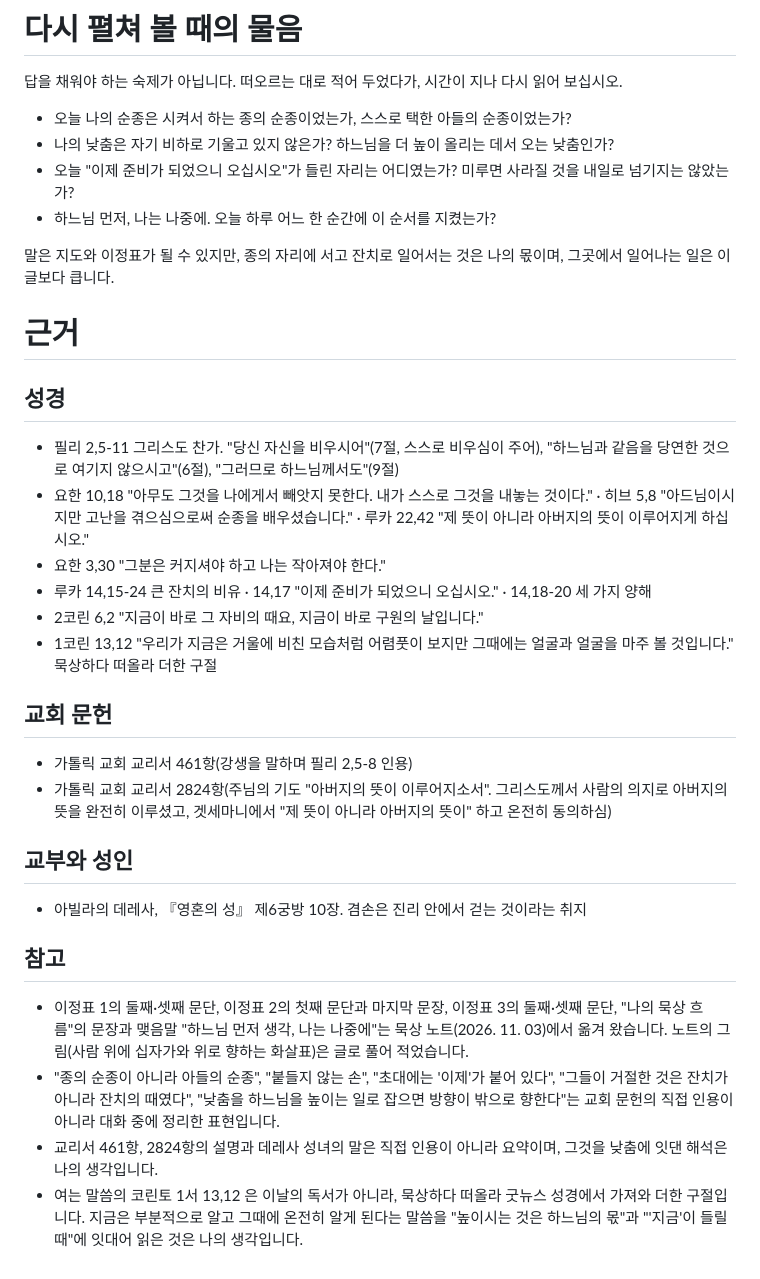
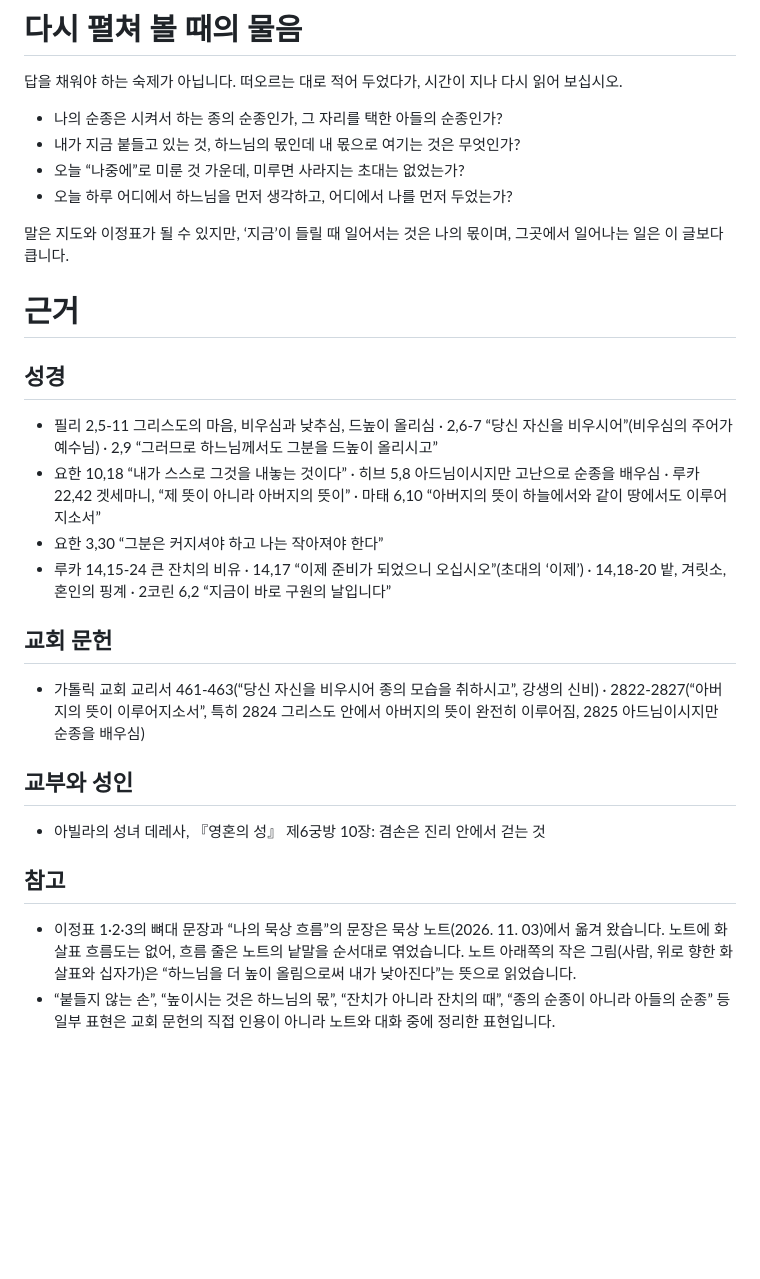
Before and after one commit to taeseokyi/Signposts_of_Faith, a Markdown page: 2026-11-03/content.md, the part around one of its changes. Rendered like a GitHub page; blank space fills up the shorter version.

```diff
--- a/2026-11-03/content.md
+++ b/2026-11-03/content.md
@@ -96,33 +89,28 @@
 
 답을 채워야 하는 숙제가 아닙니다. 떠오르는 대로 적어 두었다가, 시간이 지나 다시 읽어 보십시오.
 
-- 오늘 나의 순종은 시켜서 하는 종의 순종이었는가, 스스로 택한 아들의 순종이었는가?
-- 나의 낮춤은 자기 비하로 기울고 있지 않은가? 하느님을 더 높이 올리는 데서 오는 낮춤인가?
-- 오늘 "이제 준비가 되었으니 오십시오"가 들린 자리는 어디였는가? 미루면 사라질 것을 내일로 넘기지는 않았는가?
-- 하느님 먼저, 나는 나중에. 오늘 하루 어느 한 순간에 이 순서를 지켰는가?
+- 나의 순종은 시켜서 하는 종의 순종인가, 그 자리를 택한 아들의 순종인가?
+- 내가 지금 붙들고 있는 것, 하느님의 몫인데 내 몫으로 여기는 것은 무엇인가?
+- 오늘 “나중에”로 미룬 것 가운데, 미루면 사라지는 초대는 없었는가?
+- 오늘 하루 어디에서 하느님을 먼저 생각하고, 어디에서 나를 먼저 두었는가?
 
-말은 지도와 이정표가 될 수 있지만, 종의 자리에 서고 잔치로 일어서는 것은 나의 몫이며,
+말은 지도와 이정표가 될 수 있지만, ‘지금’이 들릴 때 일어서는 것은 나의 몫이며,
 그곳에서 일어나는 일은 이 글보다 큽니다.
 
 # 근거
 
 ## 성경
-- 필리 2,5-11 그리스도 찬가. "당신 자신을 비우시어"(7절, 스스로 비우심이 주어), "하느님과 같음을 당연한 것으로 여기지 않으시고"(6절), "그러므로 하느님께서도"(9절)
-- 요한 10,18 "아무도 그것을 나에게서 빼앗지 못한다. 내가 스스로 그것을 내놓는 것이다." · 히브 5,8 "아드님이시지만 고난을 겪으심으로써 순종을 배우셨습니다." · 루카 22,42 "제 뜻이 아니라 아버지의 뜻이 이루어지게 하십시오."
-- 요한 3,30 "그분은 커지셔야 하고 나는 작아져야 한다."
-- 루카 14,15-24 큰 잔치의 비유 · 14,17 "이제 준비가 되었으니 오십시오." · 14,18-20 세 가지 양해
-- 2코린 6,2 "지금이 바로 그 자비의 때요, 지금이 바로 구원의 날입니다."
-- 1코린 13,12 "우리가 지금은 거울에 비친 모습처럼 어렴풋이 보지만 그때에는 얼굴과 얼굴을 마주 볼 것입니다." 묵상하다 떠올라 더한 구절
+- 필리 2,5-11 그리스도의 마음, 비우심과 낮추심, 드높이 올리심 · 2,6-7 “당신 자신을 비우시어”(비우심의 주어가 예수님) · 2,9 “그러므로 하느님께서도 그분을 드높이 올리시고”
+- 요한 10,18 “내가 스스로 그것을 내놓는 것이다” · 히브 5,8 아드님이시지만 고난으로 순종을 배우심 · 루카 22,42 겟세마니, “제 뜻이 아니라 아버지의 뜻이” · 마태 6,10 “아버지의 뜻이 하늘에서와 같이 땅에서도 이루어지소서”
+- 요한 3,30 “그분은 커지셔야 하고 나는 작아져야 한다”
+- 루카 14,15-24 큰 잔치의 비유 · 14,17 “이제 준비가 되었으니 오십시오”(초대의 ‘이제’) · 14,18-20 밭, 겨릿소, 혼인의 핑계 · 2코린 6,2 “지금이 바로 구원의 날입니다”
 
 ## 교회 문헌
-- 가톨릭 교회 교리서 461항(강생을 말하며 필리 2,5-8 인용)
-- 가톨릭 교회 교리서 2824항(주님의 기도 "아버지의 뜻이 이루어지소서". 그리스도께서 사람의 의지로 아버지의 뜻을 완전히 이루셨고, 겟세마니에서 "제 뜻이 아니라 아버지의 뜻이" 하고 온전히 동의하심)
+- 가톨릭 교회 교리서 461-463(“당신 자신을 비우시어 종의 모습을 취하시고”, 강생의 신비) · 2822-2827(“아버지의 뜻이 이루어지소서”, 특히 2824 그리스도 안에서 아버지의 뜻이 완전히 이루어짐, 2825 아드님이시지만 순종을 배우심)
 
 ## 교부와 성인
-- 아빌라의 데레사, 『영혼의 성』 제6궁방 10장. 겸손은 진리 안에서 걷는 것이라는 취지
+- 아빌라의 성녀 데레사, 『영혼의 성』 제6궁방 10장: 겸손은 진리 안에서 걷는 것
 
 ## 참고
-- 이정표 1의 둘째·셋째 문단, 이정표 2의 첫째 문단과 마지막 문장, 이정표 3의 둘째·셋째 문단, "나의 묵상 흐름"의 문장과 맺음말 "하느님 먼저 생각, 나는 나중에"는 묵상 노트(2026. 11. 03)에서 옮겨 왔습니다. 노트의 그림(사람 위에 십자가와 위로 향하는 화살표)은 글로 풀어 적었습니다.
-- "종의 순종이 아니라 아들의 순종", "붙들지 않는 손", "초대에는 '이제'가 붙어 있다", "그들이 거절한 것은 잔치가 아니라 잔치의 때였다", "낮춤을 하느님을 높이는 일로 잡으면 방향이 밖으로 향한다"는 교회 문헌의 직접 인용이 아니라 대화 중에 정리한 표현입니다.
-- 교리서 461항, 2824항의 설명과 데레사 성녀의 말은 직접 인용이 아니라 요약이며, 그것을 낮춤에 잇댄 해석은 나의 생각입니다.
-- 여는 말씀의 코린토 1서 13,12 은 이날의 독서가 아니라, 묵상하다 떠올라 굿뉴스 성경에서 가져와 더한 구절입니다. 지금은 부분적으로 알고 그때에 온전히 알게 된다는 말씀을 "높이시는 것은 하느님의 몫"과 "'지금'이 들릴 때"에 잇대어 읽은 것은 나의 생각입니다.
+- 이정표 1·2·3의 뼈대 문장과 “나의 묵상 흐름”의 문장은 묵상 노트(2026. 11. 03)에서 옮겨 왔습니다. 노트에 화살표 흐름도는 없어, 흐름 줄은 노트의 낱말을 순서대로 엮었습니다. 노트 아래쪽의 작은 그림(사람, 위로 향한 화살표와 십자가)은 “하느님을 더 높이 올림으로써 내가 낮아진다”는 뜻으로 읽었습니다.
+- “붙들지 않는 손”, “높이시는 것은 하느님의 몫”, “잔치가 아니라 잔치의 때”, “종의 순종이 아니라 아들의 순종” 등 일부 표현은 교회 문헌의 직접 인용이 아니라 노트와 대화 중에 정리한 표현입니다.
```
Also changed, not shown: other parts of 2026-11-03/content.md (+27 -34 lines), WORKFLOW.md (+2 -3 lines).
